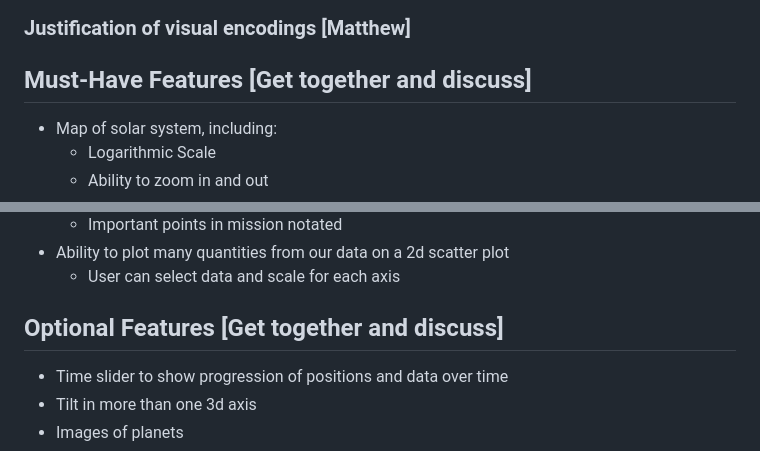
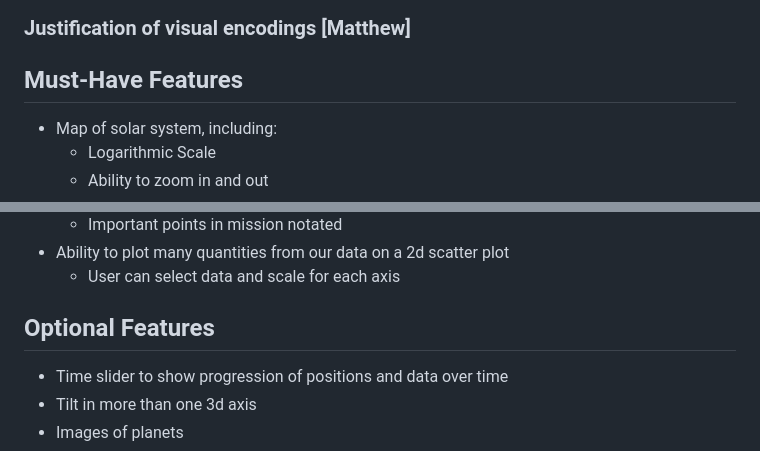
Before and after one commit to simonpedrogonzalez/solar-explorer, a Markdown page: project-proposal.md, 2 parts joined by grey strips. Rendered like a GitHub page.

Commit message:
Remove work assignment

```diff
--- a/project-proposal.md
+++ b/project-proposal.md
@@ -144,7 +144,7 @@ Since each table has a text-based ID, the data processing described above can be
 
 ### Justification of visual encodings [Matthew]
 
-## Must-Have Features [Get together and discuss]
+## Must-Have Features
 
 - Map of solar system, including:
   - Logarithmic Scale
@@ -161,7 +161,7 @@ Since each table has a text-based ID, the data processing described above can be
 - Ability to plot many quantities from our data on a 2d scatter plot
   - User can select data and scale for each axis
 
-## Optional Features [Get together and discuss]
+## Optional Features
 
 - Time slider to show progression of positions and data over time
 - Tilt in more than one 3d axis
```
